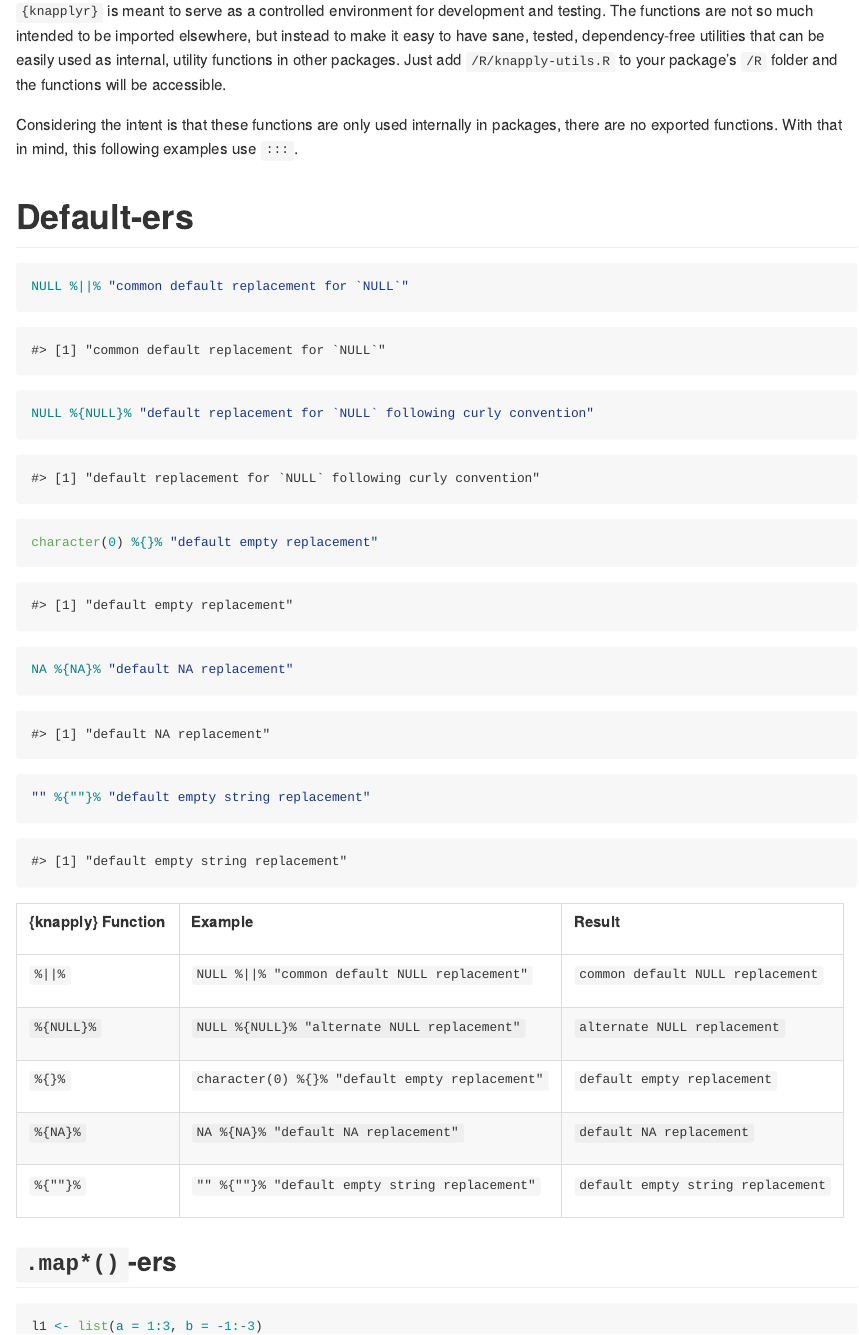
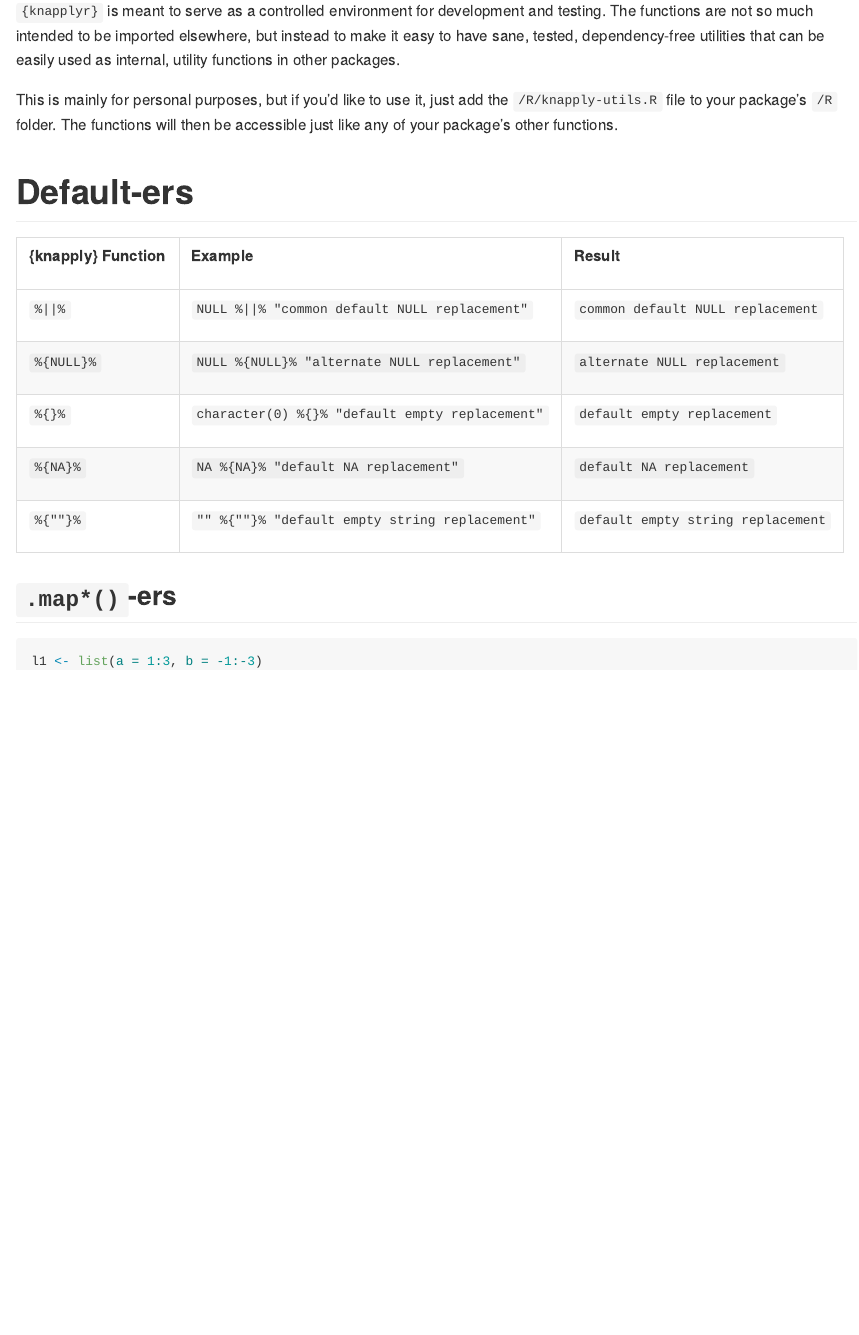
Before and after one commit to knapply/knapplyr, an R Markdown document (README.Rmd): the page in a window 1100 px wide, from 200 px down. The pictures show the output file README.md that the author committed with the source, drawn offline in the style of GitHub; badge pictures from the web are left out.

Commit message:
add more fun

````diff
--- a/README.Rmd
+++ b/README.Rmd
@@ -42,9 +42,11 @@ knitr::opts_chunk$set(
 
  Utility functions to facilitate robust R programming that are _heavily_-inspired by `{purrr}`.
 
- `{knapplyr}` is meant to serve as a controlled environment for development and testing. The functions are not so much intended to be imported elsewhere, but instead to make it easy to have sane, tested, dependency-free utilities that can be easily used as internal, utility functions in other packages. Just add `/R/knapply-utils.R` to your package's `/R` folder and the functions will be accessible.
+ `{knapplyr}` is meant to serve as a controlled environment for development and testing. The functions are not so much intended to be imported elsewhere, but instead to make it easy to have sane, tested, dependency-free utilities that can be easily used as internal, utility functions in other packages.
 
-Considering the intent is that these functions are only used internally in packages, there are no exported functions. With that in mind, this following examples use `:::`.
+ This is mainly for personal purposes, but if you'd like to use it, just add the `/R/knapply-utils.R` file to your package's `/R` folder. The functions will then be accessible just like any of your package's other functions.
+
+
 
 ```{r, echo=FALSE}
 `%||%` <- knapplyr:::`%||%`
@@ -56,13 +58,6 @@ Considering the intent is that these functions are only used internally in packa
 
 # Default-ers
 
-```{r}
-NULL %||% "common default replacement for `NULL`"
-NULL %{NULL}% "default replacement for `NULL` following curly convention"
-character(0) %{}% "default empty replacement"
-NA %{NA}% "default NA replacement"
-"" %{""}% "default empty string replacement"
-```
 
 ```{r, echo=FALSE}
 library(dplyr)
````
Also changed, not shown: README.md.
